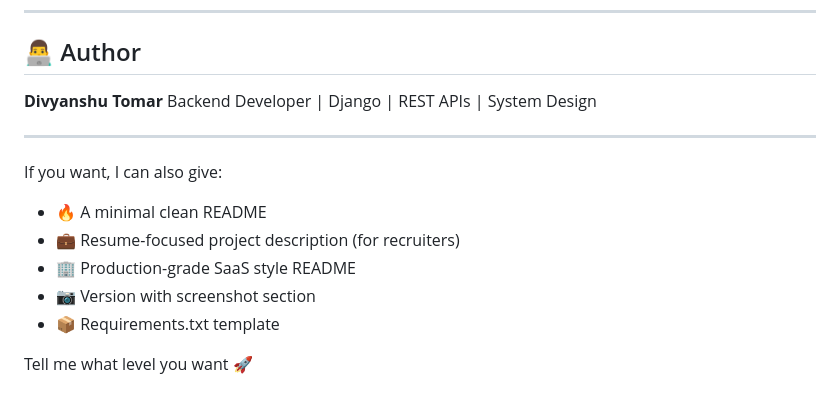
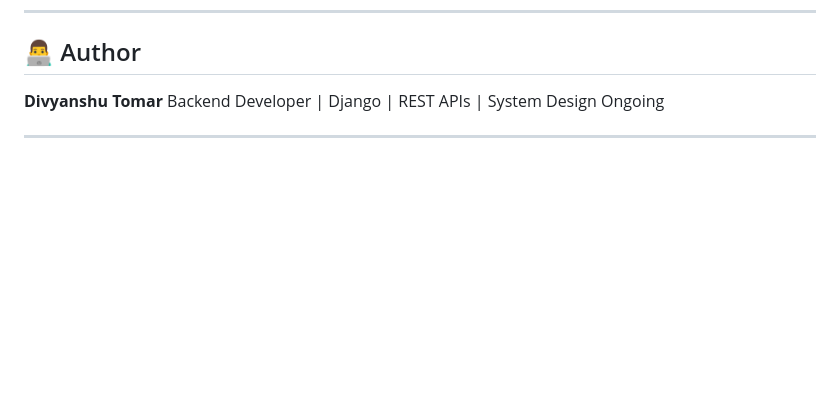
Before and after one commit to divyanshu931/Accounteaszy, a Markdown page: README.md, the part around the change. Rendered like a GitHub page; blank space fills up the shorter version.

```diff
--- a/README.md
+++ b/README.md
@@ -153,15 +153,6 @@ The system generates structured ledger statements including:
 
 **Divyanshu Tomar**
 Backend Developer | Django | REST APIs | System Design
+Ongoing
 
 ---
-
-If you want, I can also give:
-
-* 🔥 A minimal clean README
-* 💼 Resume-focused project description (for recruiters)
-* 🏢 Production-grade SaaS style README
-* 📷 Version with screenshot section
-* 📦 Requirements.txt template
-
-Tell me what level you want 🚀
```
